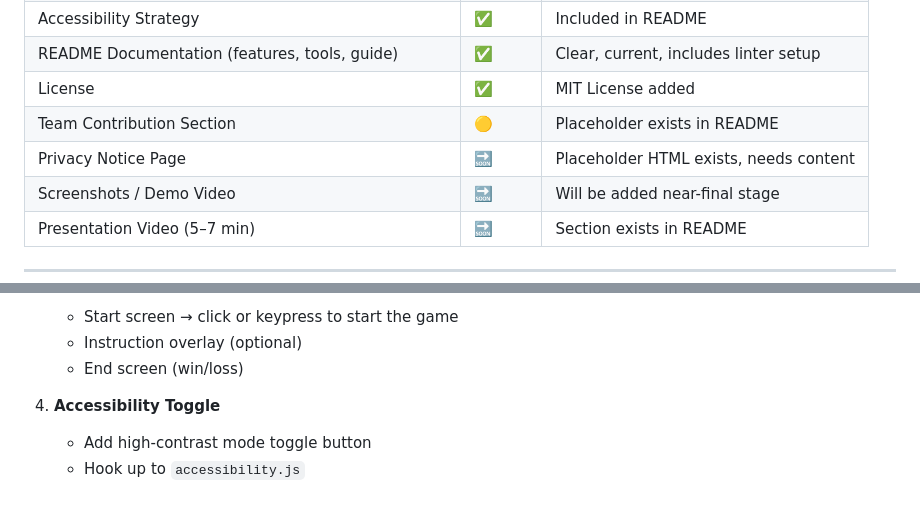
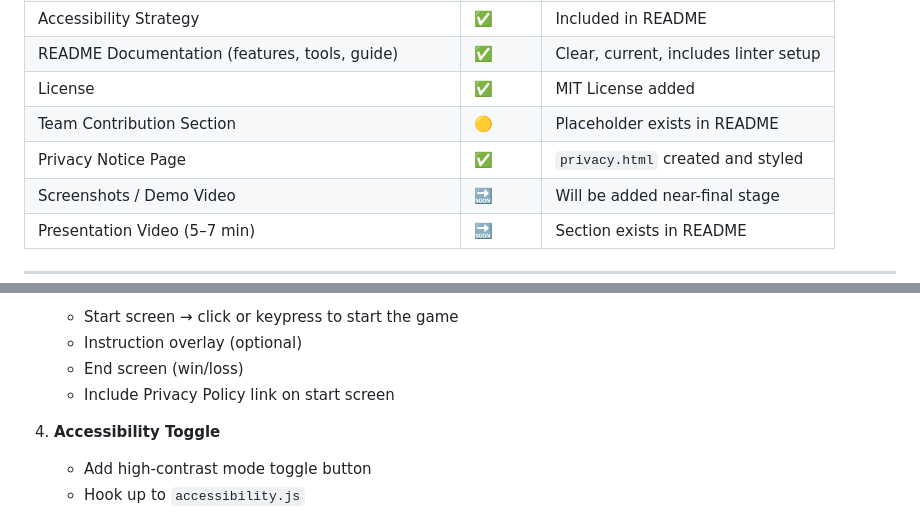
Before and after one commit to AidanP771/catventure-game, a Markdown page: README.md, 2 parts joined by grey strips. GitHub-like rendering.

```diff
--- a/README.md
+++ b/README.md
@@ -10,7 +10,7 @@
 | README Documentation (features, tools, guide)              | ✅     | Clear, current, includes linter setup  |
 | License                                                    | ✅     | MIT License added                      |
 | Team Contribution Section                                  | 🟡     | Placeholder exists in README           |
-| Privacy Notice Page                                        | 🔜     | Placeholder HTML exists, needs content |
+| Privacy Notice Page                                        | ✅     | `privacy.html` created and styled      |
 | Screenshots / Demo Video                                   | 🔜     | Will be added near-final stage         |
 | Presentation Video (5–7 min)                               | 🔜     | Section exists in README               |
 
@@ -88,6 +88,7 @@ Now that scaffolding, logic, and documentation are in place, the **ideal progres
    - Start screen → click or keypress to start the game
    - Instruction overlay (optional)
    - End screen (win/loss)
+   - Include Privacy Policy link on start screen
 
 4. **Accessibility Toggle**
    - Add high-contrast mode toggle button
```
